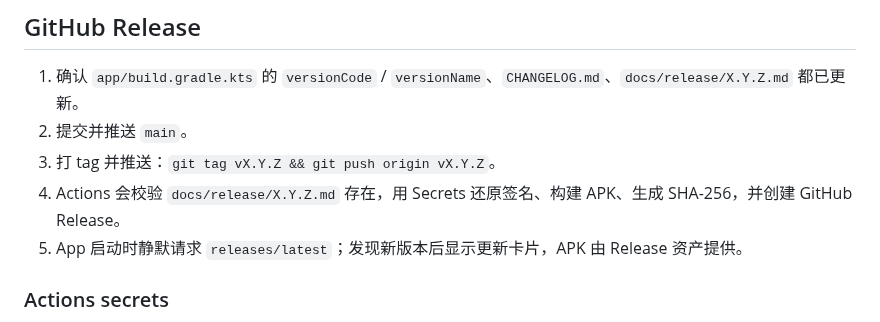
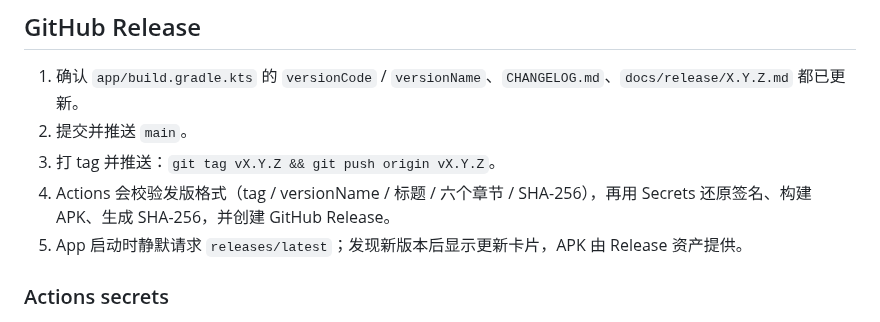
Before and after one commit to salt-fishes/Ech0-Mobile, a Markdown page: docs/release/README.md, the part around the change. Rendered like a GitHub page.

Commit message:
chore(release): 校验发版格式并更新 0.3.0 截图
- 新增 scripts/check-release.mjs：校验 tag/versionName、标题、六个章节、SHA-256
- Actions 在构建前执行格式校验
- 更新关于页检查更新截图

```diff
--- a/docs/release/README.md
+++ b/docs/release/README.md
@@ -28,7 +28,7 @@ apksigner verify --print-certs app/build/outputs/apk/release/app-release.apk
 1. 确认 `app/build.gradle.kts` 的 `versionCode` / `versionName`、`CHANGELOG.md`、`docs/release/X.Y.Z.md` 都已更新。
 2. 提交并推送 `main`。
 3. 打 tag 并推送：`git tag vX.Y.Z && git push origin vX.Y.Z`。
-4. Actions 会校验 `docs/release/X.Y.Z.md` 存在，用 Secrets 还原签名、构建 APK、生成 SHA-256，并创建 GitHub Release。
+4. Actions 会校验发版格式（tag / versionName / 标题 / 六个章节 / SHA-256），再用 Secrets 还原签名、构建 APK、生成 SHA-256，并创建 GitHub Release。
 5. App 启动时静默请求 `releases/latest`；发现新版本后显示更新卡片，APK 由 Release 资产提供。
 
 ### Actions secrets
```
Also changed, not shown: docs/release/FORMAT.md (+10 -3 lines), docs/screenshots-v2/09_update.png, 2 other files.
